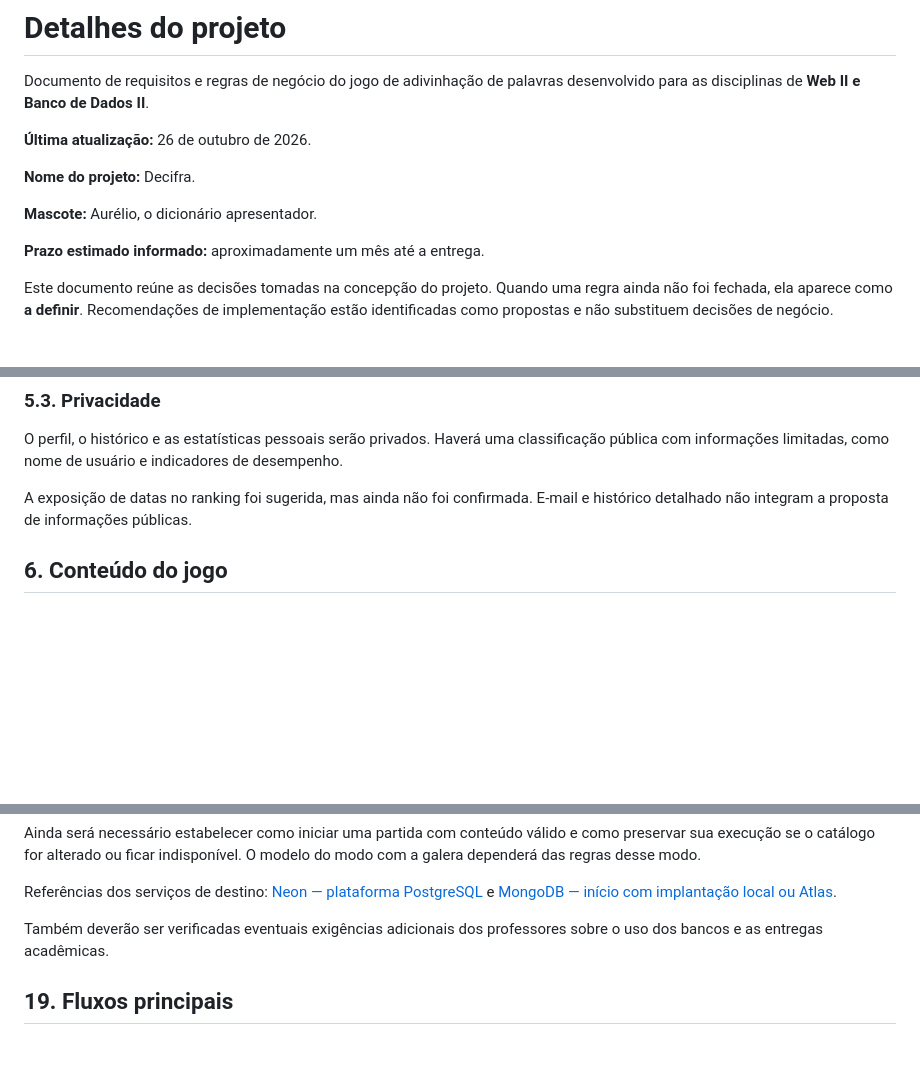
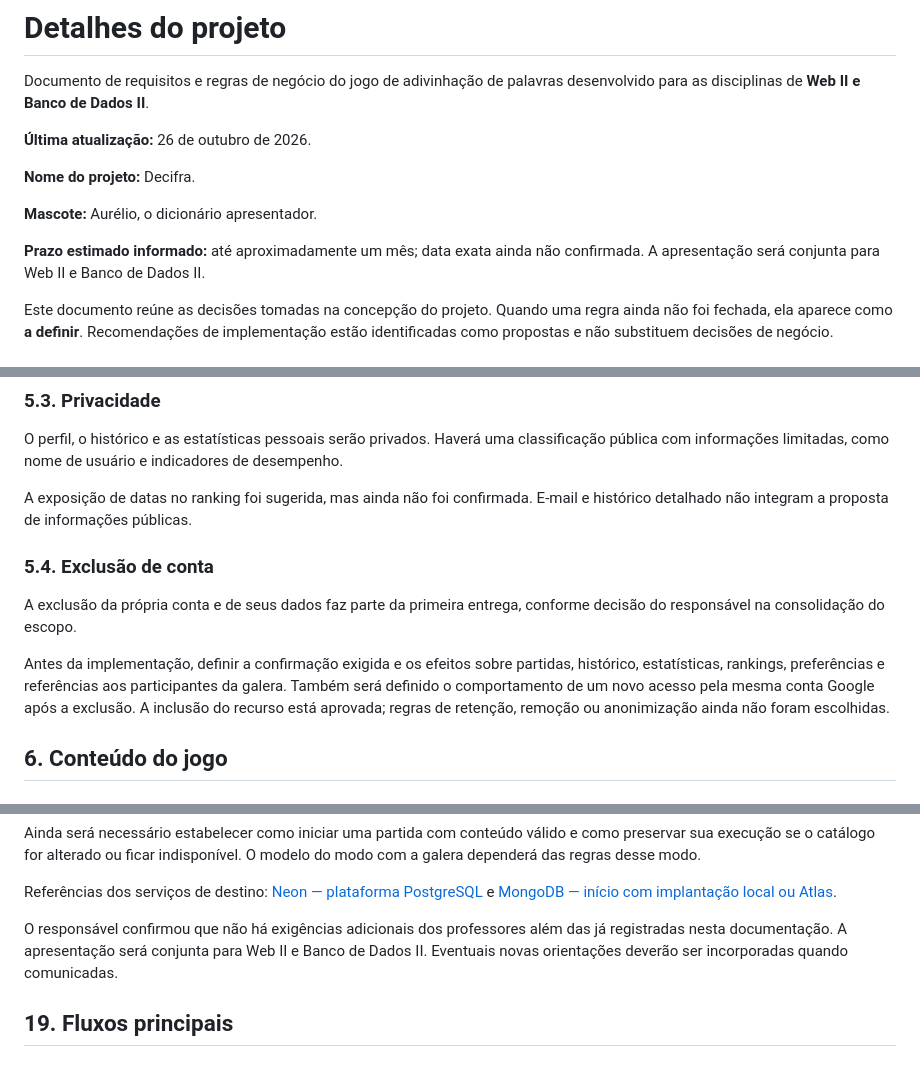
Before and after one commit to Athos-Danilo/nome, a Markdown page: Doc/Detalhes.md, 3 parts joined by grey strips. GitHub-like rendering; blank space fills up the shorter version.

```diff
--- a/Doc/Detalhes.md
+++ b/Doc/Detalhes.md
@@ -8,7 +8,7 @@ Documento de requisitos e regras de negócio do jogo de adivinhação de palavra
 
 **Mascote:** Aurélio, o dicionário apresentador.
 
-**Prazo estimado informado:** aproximadamente um mês até a entrega.
+**Prazo estimado informado:** até aproximadamente um mês; data exata ainda não confirmada. A apresentação será conjunta para Web II e Banco de Dados II.
 
 Este documento reúne as decisões tomadas na concepção do projeto. Quando uma regra ainda não foi fechada, ela aparece como **a definir**. Recomendações de implementação estão identificadas como propostas e não substituem decisões de negócio.
 
@@ -113,6 +113,12 @@ A personalização prevista é selecionar uma imagem da coleção da plataforma.
 O perfil, o histórico e as estatísticas pessoais serão privados. Haverá uma classificação pública com informações limitadas, como nome de usuário e indicadores de desempenho.
 
 A exposição de datas no ranking foi sugerida, mas ainda não foi confirmada. E-mail e histórico detalhado não integram a proposta de informações públicas.
+
+### 5.4. Exclusão de conta
+
+A exclusão da própria conta e de seus dados faz parte da primeira entrega, conforme decisão do responsável na consolidação do escopo.
+
+Antes da implementação, definir a confirmação exigida e os efeitos sobre partidas, histórico, estatísticas, rankings, preferências e referências aos participantes da galera. Também será definido o comportamento de um novo acesso pela mesma conta Google após a exclusão. A inclusão do recurso está aprovada; regras de retenção, remoção ou anonimização ainda não foram escolhidas.
 
 ## 6. Conteúdo do jogo
 
@@ -652,7 +659,7 @@ Ainda será necessário estabelecer como iniciar uma partida com conteúdo váli
 
 Referências dos serviços de destino: [Neon — plataforma PostgreSQL](https://github.com/neondatabase/neon) e [MongoDB — início com implantação local ou Atlas](https://www.mongodb.com/docs/get-started/).
 
-Também deverão ser verificadas eventuais exigências adicionais dos professores sobre o uso dos bancos e as entregas acadêmicas.
+O responsável confirmou que não há exigências adicionais dos professores além das já registradas nesta documentação. A apresentação será conjunta para Web II e Banco de Dados II. Eventuais novas orientações deverão ser incorporadas quando comunicadas.
 
 ## 19. Fluxos principais
 
```
Also changed, not shown: other parts of Doc/Detalhes.md (+2 -1 lines), Agents/Regras.md (+4 -1 lines), Doc/Planejamento-tecnico.md (+1 -1 lines).
